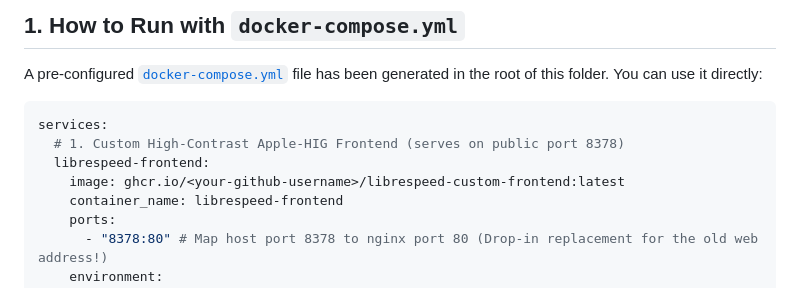
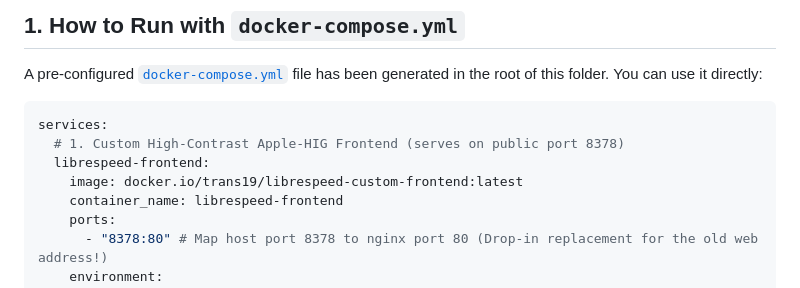
Before and after one commit to rdce-vr/librespeed-custom-frontend, a Markdown page: README.md, the part around the change. Drawn GitHub-style.

Commit message:
Update Docker image reference in README

```diff
--- a/README.md
+++ b/README.md
@@ -41,7 +41,7 @@ A pre-configured [`docker-compose.yml`](file:///C:/Users/kreshna.putra/.gemini/a
 services:
   # 1. Custom High-Contrast Apple-HIG Frontend (serves on public port 8378)
   librespeed-frontend:
-    image: ghcr.io/<your-github-username>/librespeed-custom-frontend:latest
+    image: docker.io/trans19/librespeed-custom-frontend:latest
     container_name: librespeed-frontend
     ports:
       - "8378:80" # Map host port 8378 to nginx port 80 (Drop-in replacement for the old web address!)
```
